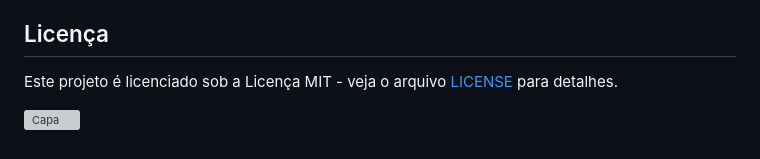
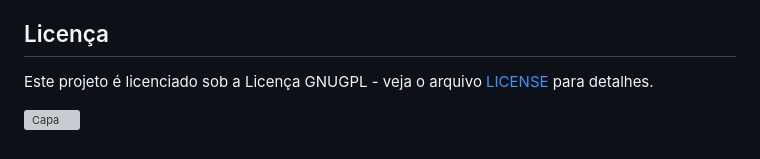
Before and after one commit to pedrodilallo/site_turismo_SIG, a Markdown page: README.md, the part around the change. Rendered like a GitHub page; grey boxes are pictures that could not be loaded.

Commit message:
readme licensa

```diff
--- a/README.md
+++ b/README.md
@@ -71,7 +71,7 @@ Se você deseja contribuir para o projeto, sinta-se à vontade para realizar um
 
 ## Licença
 
-Este projeto é licenciado sob a Licença MIT - veja o arquivo [LICENSE](LICENSE) para detalhes.
+Este projeto é licenciado sob a Licença GNUGPL - veja o arquivo [LICENSE](LICENSE) para detalhes.
 
 
 
```
